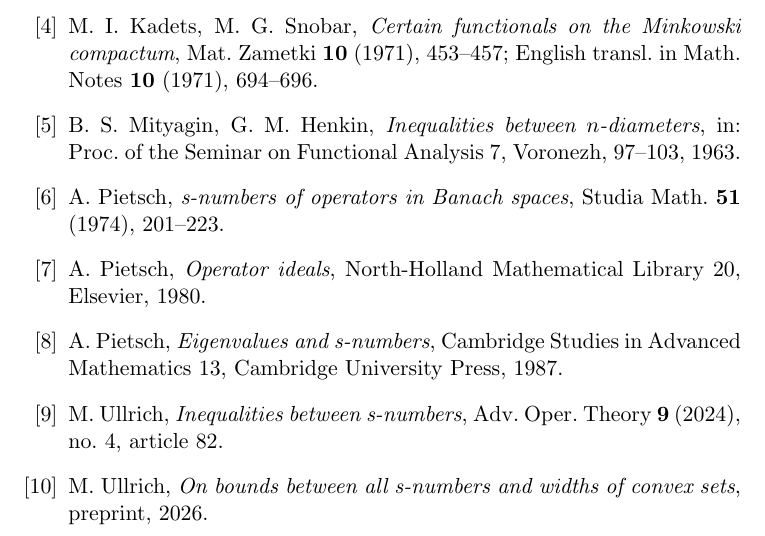
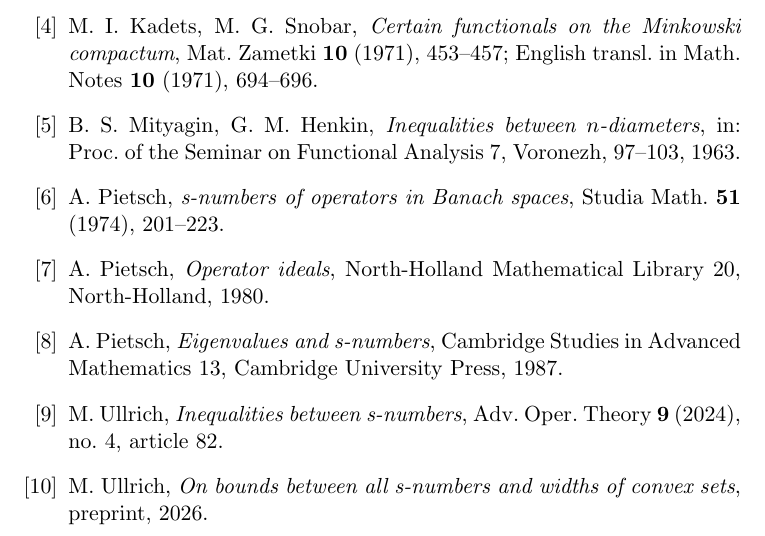
Before and after one commit to mario-ullrich/Lean-SNumbers, a LaTeX thesis (blueprint/src/print.tex, which reads blueprint/src/content.tex): part of page 42 of 42, cut so that both start at the same text. Compiled offline with pdfLaTeX.

Commit message:
cite Operator ideals as North-Holland everywhere

```diff
--- a/blueprint/src/content.tex
+++ b/blueprint/src/content.tex
@@ -2077,7 +2077,7 @@
 \bibitem{Pietsch-ideals}
 A.~Pietsch,
 \emph{Operator ideals},
-North-Holland Mathematical Library 20, Elsevier, 1980.
+North-Holland Mathematical Library 20, North-Holland, 1980.
 
 \bibitem{Pietsch87}
 A.~Pietsch,
```
